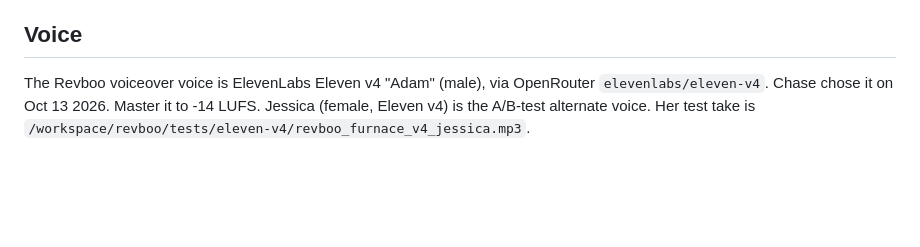
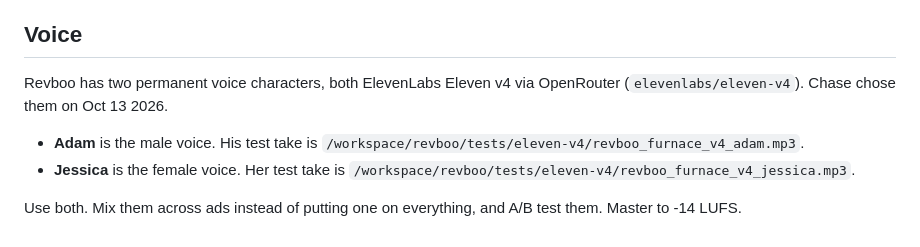
Before and after one commit to Cryptouprise/revboo-library, a Markdown page: BRAND.md, the part around the change. GitHub-like rendering; blank space fills up the shorter version.

Commit message:
Brand: Adam + Jessica permanent voices

```diff
--- a/BRAND.md
+++ b/BRAND.md
@@ -143,5 +143,9 @@ Needs: Pillow, numpy, OpenCV, rapidocr_onnxruntime, onnxruntime, ffmpeg, and the
 
 ## Voice
 
-The Revboo voiceover voice is ElevenLabs Eleven v4 "Adam" (male), via OpenRouter `elevenlabs/eleven-v4`. Chase chose it on Oct 13 2026. Master it to -14 LUFS.
-Jessica (female, Eleven v4) is the A/B-test alternate voice. Her test take is `/workspace/revboo/tests/eleven-v4/revboo_furnace_v4_jessica.mp3`.
+Revboo has two permanent voice characters, both ElevenLabs Eleven v4 via OpenRouter (`elevenlabs/eleven-v4`). Chase chose them on Oct 13 2026.
+
+- **Adam** is the male voice. His test take is `/workspace/revboo/tests/eleven-v4/revboo_furnace_v4_adam.mp3`.
+- **Jessica** is the female voice. Her test take is `/workspace/revboo/tests/eleven-v4/revboo_furnace_v4_jessica.mp3`.
+
+Use both. Mix them across ads instead of putting one on everything, and A/B test them. Master to -14 LUFS.
```
